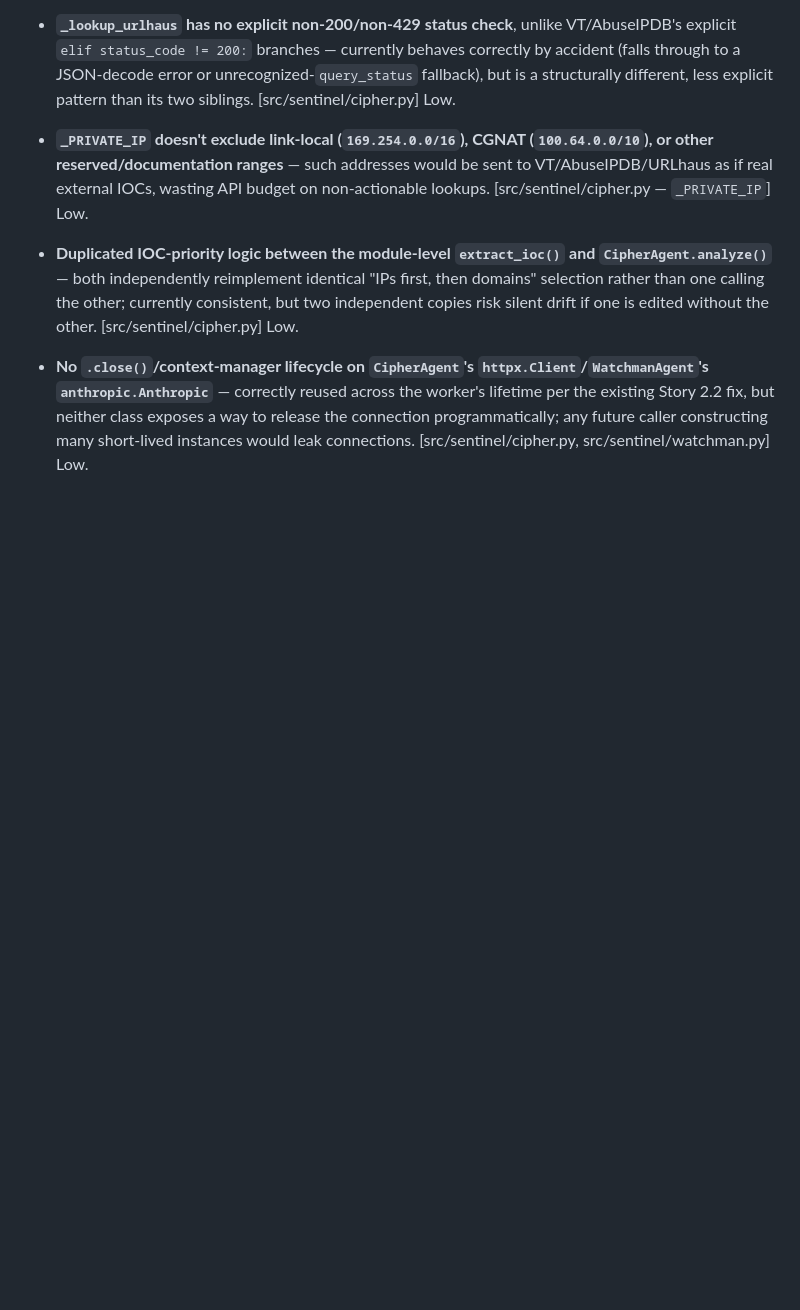
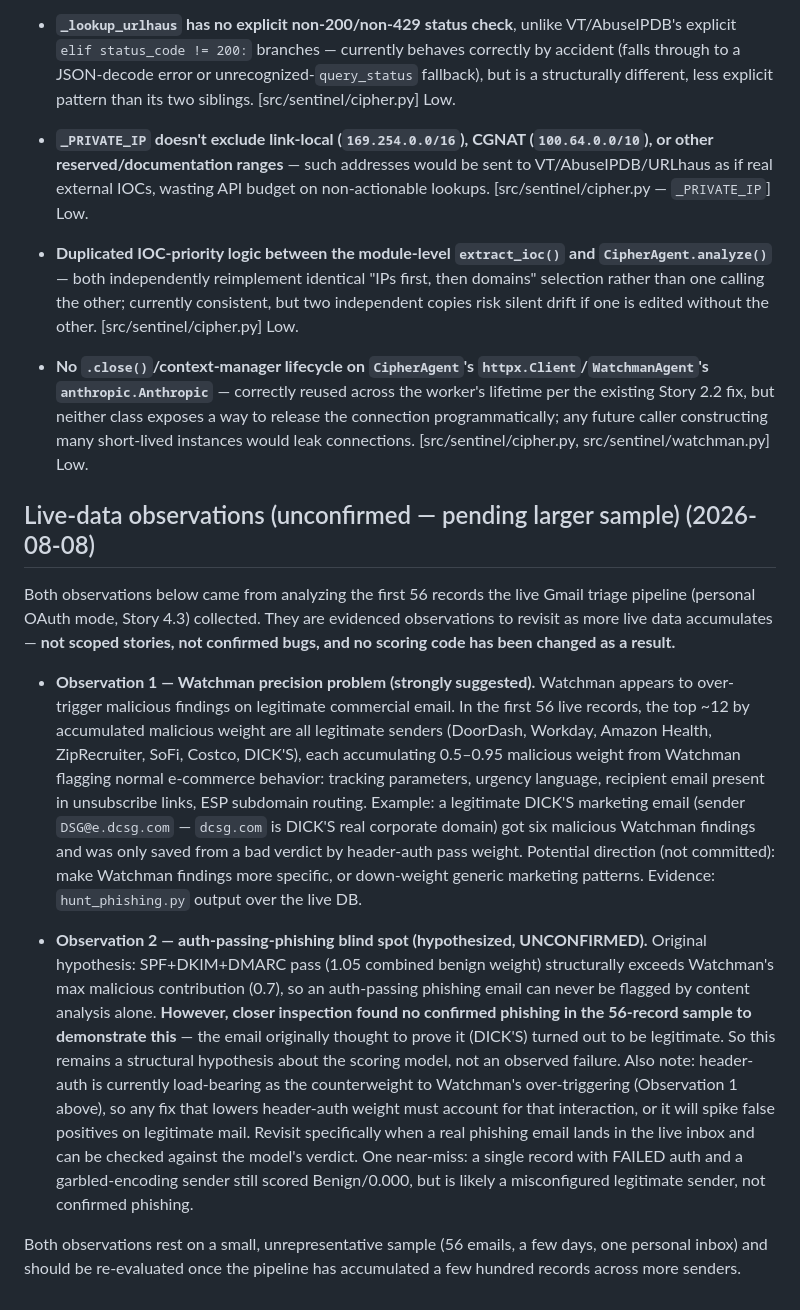
Before and after one commit to Jcapreol/sentinel, a Markdown page: _bmad-output/implementation-artifacts/deferred-work.md, the part around the change. Drawn GitHub-style; blank space fills up the shorter version.

Commit message:
Log two unconfirmed live-data observations to deferred-work.md
First 56 records from the live Gmail triage pipeline (Story 4.3, personal
OAuth mode) surfaced two things worth tracking as the sample grows:
Watchman appears to over-trigger on legitimate commercial email, and the
original auth-passing-phishing blind-spot hypothesis turned out to lack a
confirmed example (the record thought to demonstrate it was legitimate
mail, not phishing). Logged as observations pending a larger sample, not
scoped stories or confirmed bugs -- no scoring code touched.

Co-Authored-By: Claude Sonnet 5 <noreply@anthropic.com>

```diff
--- a/_bmad-output/implementation-artifacts/deferred-work.md
+++ b/_bmad-output/implementation-artifacts/deferred-work.md
@@ -188,3 +188,13 @@ Story 2.2 (Cipher Threat-Intel Signal Retrofit) shipped and was code-reviewed on
 - **`_PRIVATE_IP` doesn't exclude link-local (`169.254.0.0/16`), CGNAT (`100.64.0.0/10`), or other reserved/documentation ranges** — such addresses would be sent to VT/AbuseIPDB/URLhaus as if real external IOCs, wasting API budget on non-actionable lookups. [src/sentinel/cipher.py — `_PRIVATE_IP`] Low.
 - **Duplicated IOC-priority logic between the module-level `extract_ioc()` and `CipherAgent.analyze()`** — both independently reimplement identical "IPs first, then domains" selection rather than one calling the other; currently consistent, but two independent copies risk silent drift if one is edited without the other. [src/sentinel/cipher.py] Low.
 - **No `.close()`/context-manager lifecycle on `CipherAgent`'s `httpx.Client`/`WatchmanAgent`'s `anthropic.Anthropic`** — correctly reused across the worker's lifetime per the existing Story 2.2 fix, but neither class exposes a way to release the connection programmatically; any future caller constructing many short-lived instances would leak connections. [src/sentinel/cipher.py, src/sentinel/watchman.py] Low.
+
+## Live-data observations (unconfirmed — pending larger sample) (2026-08-08)
+
+Both observations below came from analyzing the first 56 records the live Gmail triage pipeline (personal OAuth mode, Story 4.3) collected. They are evidenced observations to revisit as more live data accumulates — **not scoped stories, not confirmed bugs, and no scoring code has been changed as a result.**
+
+- **Observation 1 — Watchman precision problem (strongly suggested).** Watchman appears to over-trigger malicious findings on legitimate commercial email. In the first 56 live records, the top ~12 by accumulated malicious weight are all legitimate senders (DoorDash, Workday, Amazon Health, ZipRecruiter, SoFi, Costco, DICK'S), each accumulating 0.5–0.95 malicious weight from Watchman flagging normal e-commerce behavior: tracking parameters, urgency language, recipient email present in unsubscribe links, ESP subdomain routing. Example: a legitimate DICK'S marketing email (sender `DSG@e.dcsg.com` — `dcsg.com` is DICK'S real corporate domain) got six malicious Watchman findings and was only saved from a bad verdict by header-auth pass weight. Potential direction (not committed): make Watchman findings more specific, or down-weight generic marketing patterns. Evidence: `hunt_phishing.py` output over the live DB.
+
+- **Observation 2 — auth-passing-phishing blind spot (hypothesized, UNCONFIRMED).** Original hypothesis: SPF+DKIM+DMARC pass (1.05 combined benign weight) structurally exceeds Watchman's max malicious contribution (0.7), so an auth-passing phishing email can never be flagged by content analysis alone. **However, closer inspection found no confirmed phishing in the 56-record sample to demonstrate this** — the email originally thought to prove it (DICK'S) turned out to be legitimate. So this remains a structural hypothesis about the scoring model, not an observed failure. Also note: header-auth is currently load-bearing as the counterweight to Watchman's over-triggering (Observation 1 above), so any fix that lowers header-auth weight must account for that interaction, or it will spike false positives on legitimate mail. Revisit specifically when a real phishing email lands in the live inbox and can be checked against the model's verdict. One near-miss: a single record with FAILED auth and a garbled-encoding sender still scored Benign/0.000, but is likely a misconfigured legitimate sender, not confirmed phishing.
+
+Both observations rest on a small, unrepresentative sample (56 emails, a few days, one personal inbox) and should be re-evaluated once the pipeline has accumulated a few hundred records across more senders.
```
